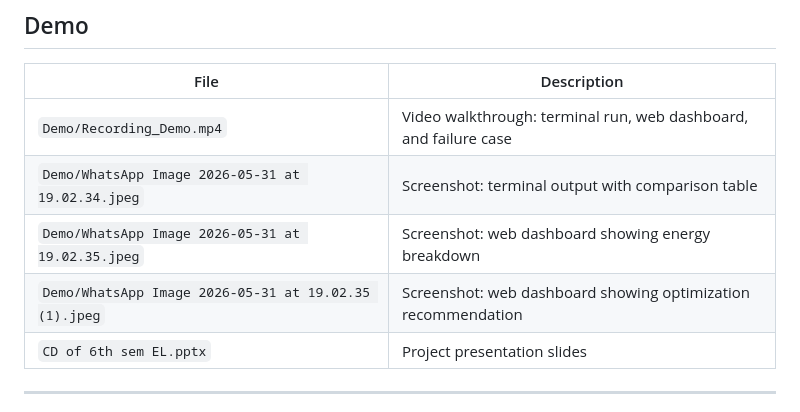
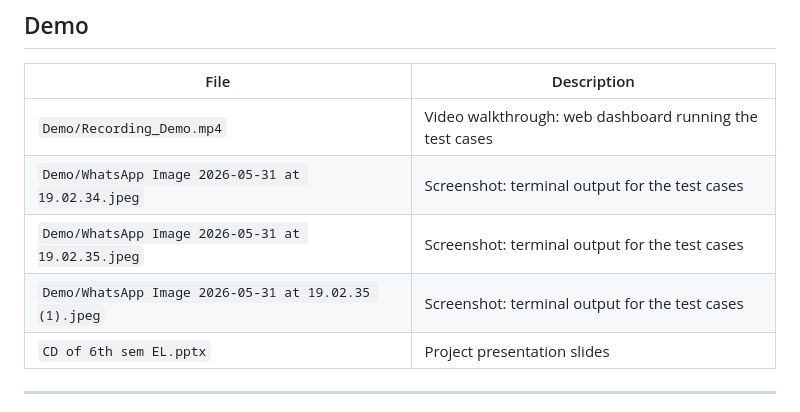
Before and after one commit to Ayush-Aman1/energywise-submit, a Markdown page: README.md, the part around the change. Rendered like a GitHub page.

```diff
--- a/README.md
+++ b/README.md
@@ -148,10 +148,10 @@ The server invokes `src/energywise.py --mode sim` under the hood, so no LLVM ins
 
 | File | Description |
 |------|-------------|
-| `Demo/Recording_Demo.mp4` | Video walkthrough: terminal run, web dashboard, and failure case |
-| `Demo/WhatsApp Image 2026-05-31 at 19.02.34.jpeg` | Screenshot: terminal output with comparison table |
-| `Demo/WhatsApp Image 2026-05-31 at 19.02.35.jpeg` | Screenshot: web dashboard showing energy breakdown |
-| `Demo/WhatsApp Image 2026-05-31 at 19.02.35 (1).jpeg` | Screenshot: web dashboard showing optimization recommendation |
+| `Demo/Recording_Demo.mp4` | Video walkthrough: web dashboard running the test cases |
+| `Demo/WhatsApp Image 2026-05-31 at 19.02.34.jpeg` | Screenshot: terminal output for the test cases |
+| `Demo/WhatsApp Image 2026-05-31 at 19.02.35.jpeg` | Screenshot: terminal output for the test cases |
+| `Demo/WhatsApp Image 2026-05-31 at 19.02.35 (1).jpeg` | Screenshot: terminal output for the test cases |
 | `CD of 6th sem EL.pptx` | Project presentation slides |
 
 ---
```
